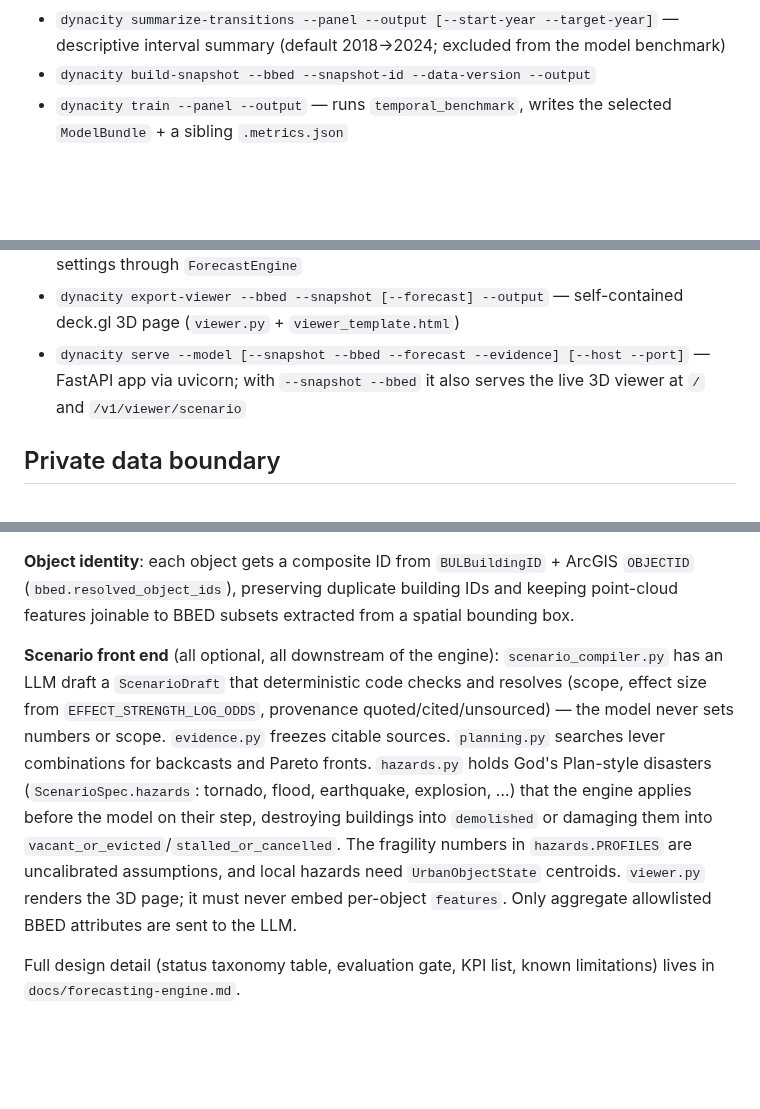
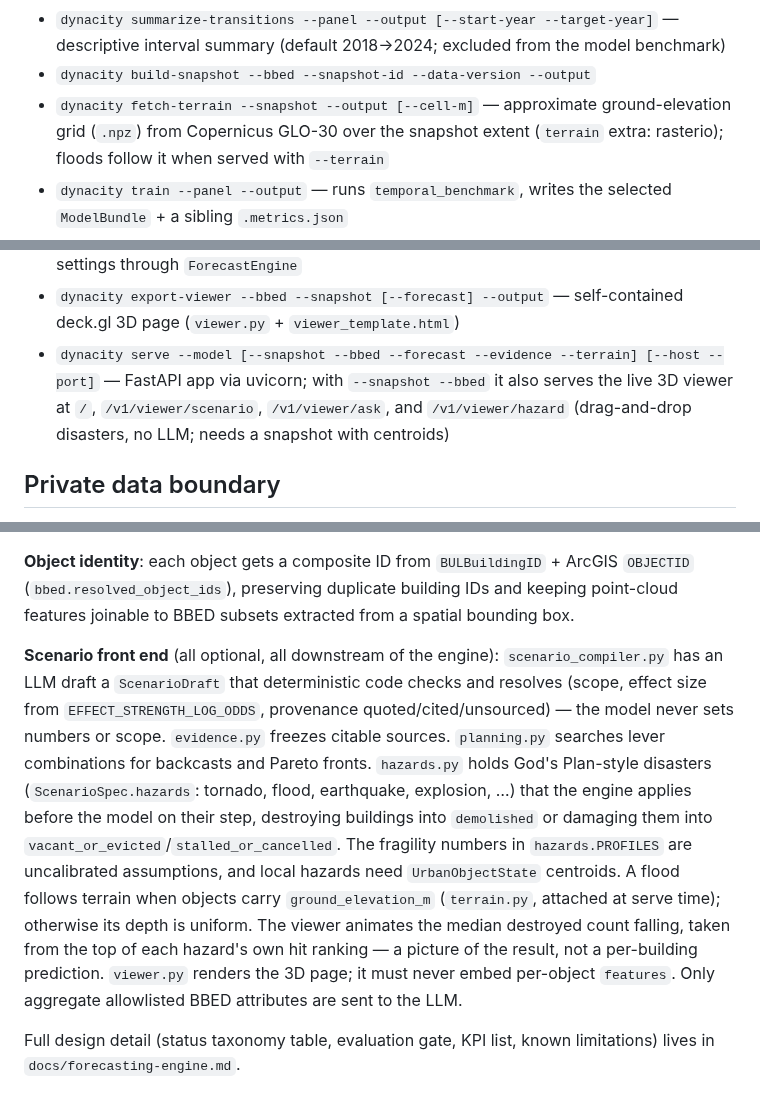
Before and after one commit to odeij/DYNAcity, a Markdown page: CLAUDE.md, 3 parts joined by grey strips. Rendered like a GitHub page; blank space fills up the shorter version.

```diff
--- a/CLAUDE.md
+++ b/CLAUDE.md
@@ -36,13 +36,14 @@ CLI entry point `dynacity` (`src/dynacity/cli.py`, registered via `[project.scri
 - `dynacity build-panel --bbed --output [--lidar-features --lidar-year]` — builds the leakage-safe transition panel
 - `dynacity summarize-transitions --panel --output [--start-year --target-year]` — descriptive interval summary (default 2018→2024; excluded from the model benchmark)
 - `dynacity build-snapshot --bbed --snapshot-id --data-version --output`
+- `dynacity fetch-terrain --snapshot --output [--cell-m]` — approximate ground-elevation grid (`.npz`) from Copernicus GLO-30 over the snapshot extent (`terrain` extra: rasterio); floods follow it when served with `--terrain`
 - `dynacity train --panel --output` — runs `temporal_benchmark`, writes the selected `ModelBundle` + a sibling `.metrics.json`
 - `dynacity compile-scenario --snapshot --text|--text-file --output [--request-output] [--provider anthropic|gemini --llm-model]` — planner prose → LLM draft → deterministic check (`scenario_compiler.check_draft`) → `ScenarioSpec`; providers in `providers.py` (`llm` extra + `ANTHROPIC_API_KEY`, or `gemini` extra + `GEMINI_API_KEY`)
 - `dynacity freeze-evidence --registry --as-of --output` — curated source registry → content-hashed `evidence.EvidenceBundle`; `compile-scenario --evidence` lets levers cite it
 - `dynacity forecast --model --request --output`
 - `dynacity plan --model --request --output` — `planning.plan`: backcast (least-intensive lever combination meeting KPI targets) + Pareto front, by enumerating/sampling lever settings through `ForecastEngine`
 - `dynacity export-viewer --bbed --snapshot [--forecast] --output` — self-contained deck.gl 3D page (`viewer.py` + `viewer_template.html`)
-- `dynacity serve --model [--snapshot --bbed --forecast --evidence] [--host --port]` — FastAPI app via uvicorn; with `--snapshot --bbed` it also serves the live 3D viewer at `/` and `/v1/viewer/scenario`
+- `dynacity serve --model [--snapshot --bbed --forecast --evidence --terrain] [--host --port]` — FastAPI app via uvicorn; with `--snapshot --bbed` it also serves the live 3D viewer at `/`, `/v1/viewer/scenario`, `/v1/viewer/ask`, and `/v1/viewer/hazard` (drag-and-drop disasters, no LLM; needs a snapshot with centroids)
 
 ## Private data boundary
 
@@ -65,6 +66,6 @@ Data flow: allowlisted BBED snapshot → canonical temporal panel → temporal b
 
 **Object identity**: each object gets a composite ID from `BULBuildingID` + ArcGIS `OBJECTID` (`bbed.resolved_object_ids`), preserving duplicate building IDs and keeping point-cloud features joinable to BBED subsets extracted from a spatial bounding box.
 
-**Scenario front end** (all optional, all downstream of the engine): `scenario_compiler.py` has an LLM draft a `ScenarioDraft` that deterministic code checks and resolves (scope, effect size from `EFFECT_STRENGTH_LOG_ODDS`, provenance quoted/cited/unsourced) — the model never sets numbers or scope. `evidence.py` freezes citable sources. `planning.py` searches lever combinations for backcasts and Pareto fronts. `hazards.py` holds God's Plan-style disasters (`ScenarioSpec.hazards`: tornado, flood, earthquake, explosion, …) that the engine applies before the model on their step, destroying buildings into `demolished` or damaging them into `vacant_or_evicted`/`stalled_or_cancelled`. The fragility numbers in `hazards.PROFILES` are uncalibrated assumptions, and local hazards need `UrbanObjectState` centroids. `viewer.py` renders the 3D page; it must never embed per-object `features`. Only aggregate allowlisted BBED attributes are sent to the LLM.
+**Scenario front end** (all optional, all downstream of the engine): `scenario_compiler.py` has an LLM draft a `ScenarioDraft` that deterministic code checks and resolves (scope, effect size from `EFFECT_STRENGTH_LOG_ODDS`, provenance quoted/cited/unsourced) — the model never sets numbers or scope. `evidence.py` freezes citable sources. `planning.py` searches lever combinations for backcasts and Pareto fronts. `hazards.py` holds God's Plan-style disasters (`ScenarioSpec.hazards`: tornado, flood, earthquake, explosion, …) that the engine applies before the model on their step, destroying buildings into `demolished` or damaging them into `vacant_or_evicted`/`stalled_or_cancelled`. The fragility numbers in `hazards.PROFILES` are uncalibrated assumptions, and local hazards need `UrbanObjectState` centroids. A flood follows terrain when objects carry `ground_elevation_m` (`terrain.py`, attached at serve time); otherwise its depth is uniform. The viewer animates the median destroyed count falling, taken from the top of each hazard's own hit ranking — a picture of the result, not a per-building prediction. `viewer.py` renders the 3D page; it must never embed per-object `features`. Only aggregate allowlisted BBED attributes are sent to the LLM.
 
 Full design detail (status taxonomy table, evaluation gate, KPI list, known limitations) lives in `docs/forecasting-engine.md`.
```
Also changed, not shown: README.md (+6 -0 lines), docs/forecasting-engine.md (+4 -2 lines), docs/architecture/dynacity-architecture.png (added), 14 other files.
